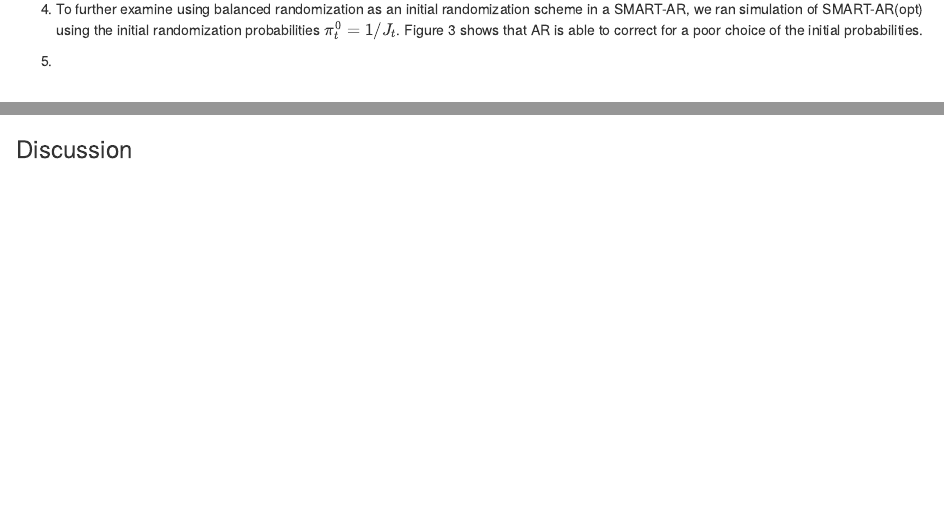
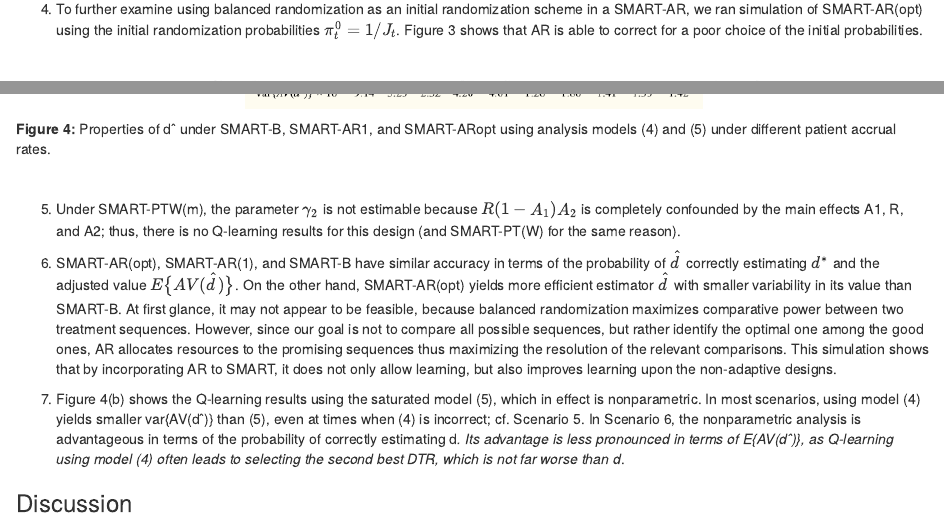
Before and after one commit to woochan-hwang/SMART-AR, an R Markdown document (SMARTAR annotation.Rmd): the page in a window 1100 px wide, from 7380 px down, and a second part further down, joined at a grey line. Rendered offline with R 4.5, knitr and Pandoc, with nearby package versions.

Commit message:
results update

````diff
--- a/SMARTAR annotation.Rmd
+++ b/SMARTAR annotation.Rmd
@@ -273,7 +273,6 @@ Author comments on result:
 
 (4) To further examine using balanced randomization as an initial randomization scheme in a SMART-AR, we ran simulation of SMART-AR(opt) using the initial randomization probabilities $\pi^0_t = 1/J_t$. Figure 3 shows that AR is able to correct for a poor choice of the initial probabilities.
 
-(5)
 
 $~$
 ```{r echo=FALSE, out.width = "80%", fig.align="center"}
@@ -283,9 +282,22 @@ include_graphics(img1_path)
 
 **Figure 3:** Program performance (average BDI reduction) of SMART-AR with different initial randomization probabilities. The SMART-AR is applied with b = 10, Nmin = 30, and τ = 0.75 under an accrual rate 4 per month. The non-adaptive SMART-AR1 is indicated by ‘o’, SMART-B by ‘+’, SMART-PTW by ‘p’, and SMART-PTWm by ‘m’. The dark solid line on top of each figure corresponds to the performance of the true optimal non-randomized DTR d*.
 
+```{r echo=FALSE, out.width = "50%", fig.align="center"}
+img1_path <- "figures/Results_3.png"
+include_graphics(img1_path)
+```
+**Figure 4:** Properties of dˆ under SMART-B, SMART-AR1, and SMART-ARopt using analysis models (4) and (5) under different patient accrual rates.
 
+$~$
+
+(5) Under SMART-PTW(m), the parameter $\gamma_2$ is not estimable because $R(1 − A_1)A_2$ is completely confounded by the main effects A1, R, and A2; thus, there is no Q-learning results for this design (and SMART-PT(W) for the same reason).
+
+(6) SMART-AR(opt), SMART-AR(1), and SMART-B have similar accuracy in terms of the probability of $\hat{d}$ correctly estimating $d^*$ and the adjusted value $E\big\{AV(\hat{d})\big\}$. On the other hand, SMART-AR(opt) yields more efficient estimator $\hat{d}$ with smaller variability in its value than SMART-B. At first glance, it may not appear to be feasible, because balanced randomization maximizes comparative power between two treatment sequences. However, since our goal is not to compare all possible sequences, but rather identify the optimal one among the good ones, AR allocates resources to the promising sequences thus maximizing the resolution of the relevant comparisons. This simulation shows that by incorporating AR to SMART, it does not only allow learning, but also improves learning upon the non-adaptive designs.
+
+(7) Figure 4(b) shows the Q-learning results using the saturated model (5), which in effect is nonparametric. In most scenarios, using model (4) yields smaller var{AV(dˆ)} than (5), even at times when (4) is incorrect; cf. Scenario 5. In Scenario 6, the nonparametric analysis is advantageous in terms of the probability of correctly estimating d*. Its advantage is less pronounced in terms of E{AV(dˆ)}, as Q-learning using model (4) often leads to selecting the second best DTR, which is not far worse than d*.
 
 ### Discussion
+
 
 
 ### Extending SMART-AR
````
Also changed, not shown: figures/Results_3.png (added).
